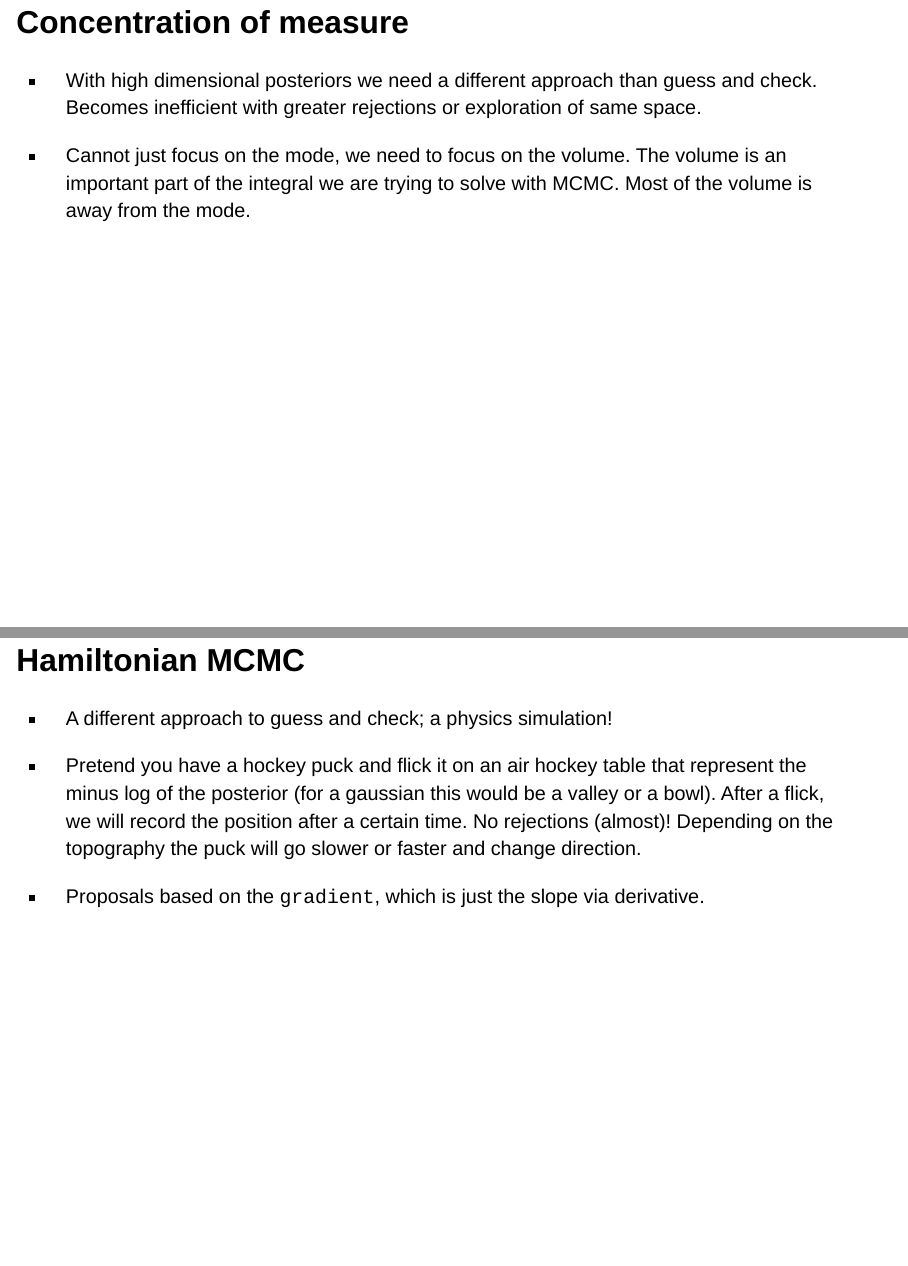
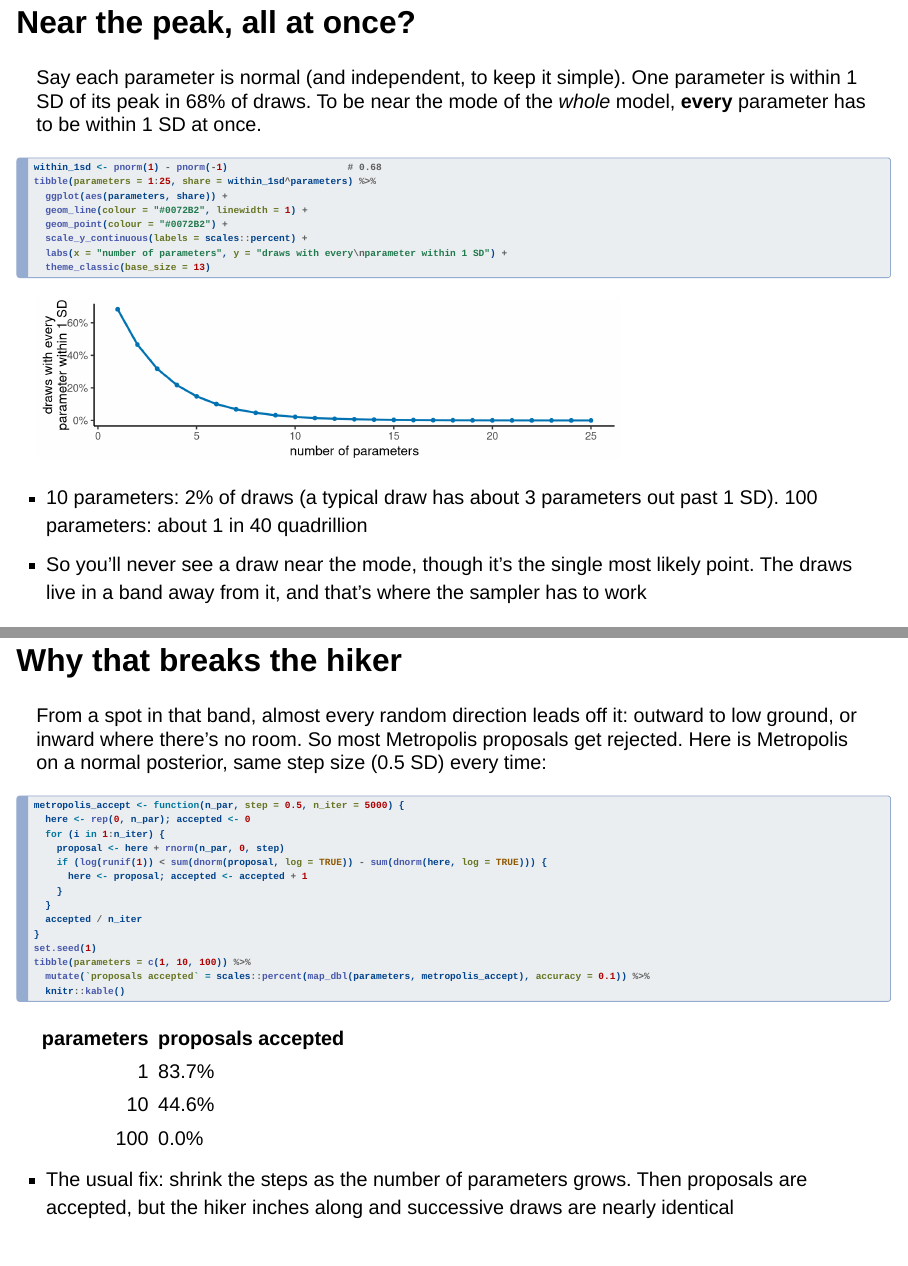
Before and after one commit to josh-jackson/bayes27, a Quarto document (mcmc-5.qmd): pages 37 and 42 of 75 before the commit and pages 42 and 44 of 79 after it, joined at a grey line. Rendered offline with R 4.5, knitr and Pandoc in place of Quarto, with nearby package versions; drawn as Slidy slides in place of the format the file asks for; some code elsewhere in the file could not run offline.

Commit message:
Lecture 5: concentration of measure as height x room; cube slides give the middle's share (1/3, 1/9, 1/27, 10 params 0.002%); new slides on every parameter near its peak at once (0.68^k) and Metropolis acceptance collapsing with parameters; HMC framed as gliding along the band
Co-Authored-By: Claude Opus 5.5 <noreply@anthropic.com>

````diff
--- a/mcmc-5.qmd
+++ b/mcmc-5.qmd
@@ -406,22 +406,21 @@ cor %>%
 
 ## Concentration of measure
 
--   With high dimensional posteriors we need a different approach than guess and check. Becomes inefficient with greater rejections or exploration of same space.
+-   With many parameters, guess and check (Metropolis) becomes very inefficient: most proposals get rejected, or the chain keeps re-exploring the same ground.
 
--   Cannot just focus on the mode, we need to focus on the volume. The volume is an important part of the integral we are trying to solve with MCMC. Most of the volume is away from the mode.
+-   The reason is surprising. **Probability = height × room.** The mode is the highest point, but there's almost no room near it. Far out there's lots of room but almost no height. With many parameters, most of the probability ends up in between, away from the mode.
 
-## Where the volume is (1)
+## Where the room is (1)
 
-![](met6.png)
+One parameter: the middle third of the range is **1/3** of the space.
 
-## Where the volume is (2)
+![](met6.png){.r-stretch}
 
-![](met7.png)
+## Where the room is (2)
 
-## Where the volume is (3)
+Two parameters: the middle square is **1/9** of the space.
 
-![](met8.png)
+![](met7.png){.r-stretch}
 
-## Hamiltonian MCMC
+## Where the room is (3)
 
--   A different approach to guess and check; a physics simulation!
@@ -427,0 +429,47 @@ cor %>%
+![](met8.png){.r-stretch}
+
+## Near the peak, all at once? {.smaller .nostretch}
+
+Say each parameter is normal (and independent, to keep it simple). One parameter is within 1 SD of its peak in 68% of draws. To be near the mode of the *whole* model, **every** parameter has to be within 1 SD at once.
+
+```{r}
+#| code-fold: true
+#| fig-height: 2.2
+#| fig-width: 8
+#| out-width: "70%"
+within_1sd <- pnorm(1) - pnorm(-1)                     # 0.68
+tibble(parameters = 1:25, share = within_1sd^parameters) %>%
+  ggplot(aes(parameters, share)) +
+  geom_line(colour = "#0072B2", linewidth = 1) +
+  geom_point(colour = "#0072B2") +
+  scale_y_continuous(labels = scales::percent) +
+  labs(x = "number of parameters", y = "draws with every\nparameter within 1 SD") +
+  theme_classic(base_size = 13)
+```
+
+-   10 parameters: `r round(100 * (pnorm(1) - pnorm(-1))^10)`% of draws (a typical draw has about 3 parameters out past 1 SD). 100 parameters: about 1 in 40 quadrillion
+-   So you'll never see a draw near the mode, though it's the single most likely point. The draws live in a band away from it, and that's where the sampler has to work
+
+## Why that breaks the hiker {.smaller}
+
+From a spot in that band, almost every random direction leads off it: outward to low ground, or inward where there's no room. So most Metropolis proposals get rejected. Here is Metropolis on a normal posterior, same step size (0.5 SD) every time:
+
+```{r}
+#| code-fold: true
+metropolis_accept <- function(n_par, step = 0.5, n_iter = 5000) {
+  here <- rep(0, n_par); accepted <- 0
+  for (i in 1:n_iter) {
+    proposal <- here + rnorm(n_par, 0, step)
+    if (log(runif(1)) < sum(dnorm(proposal, log = TRUE)) - sum(dnorm(here, log = TRUE))) {
+      here <- proposal; accepted <- accepted + 1
+    }
+  }
+  accepted / n_iter
+}
+set.seed(1)
+tibble(parameters = c(1, 10, 100)) %>%
+  mutate(`proposals accepted` = scales::percent(map_dbl(parameters, metropolis_accept), accuracy = 0.1)) %>%
+  knitr::kable()
+```
+
+-   The usual fix: shrink the steps as the number of parameters grows. Then proposals are accepted, but the hiker inches along and successive draws are nearly identical
````
Also changed, not shown: mcmc-5.qmd (7 more changed lines), 17 other files.
